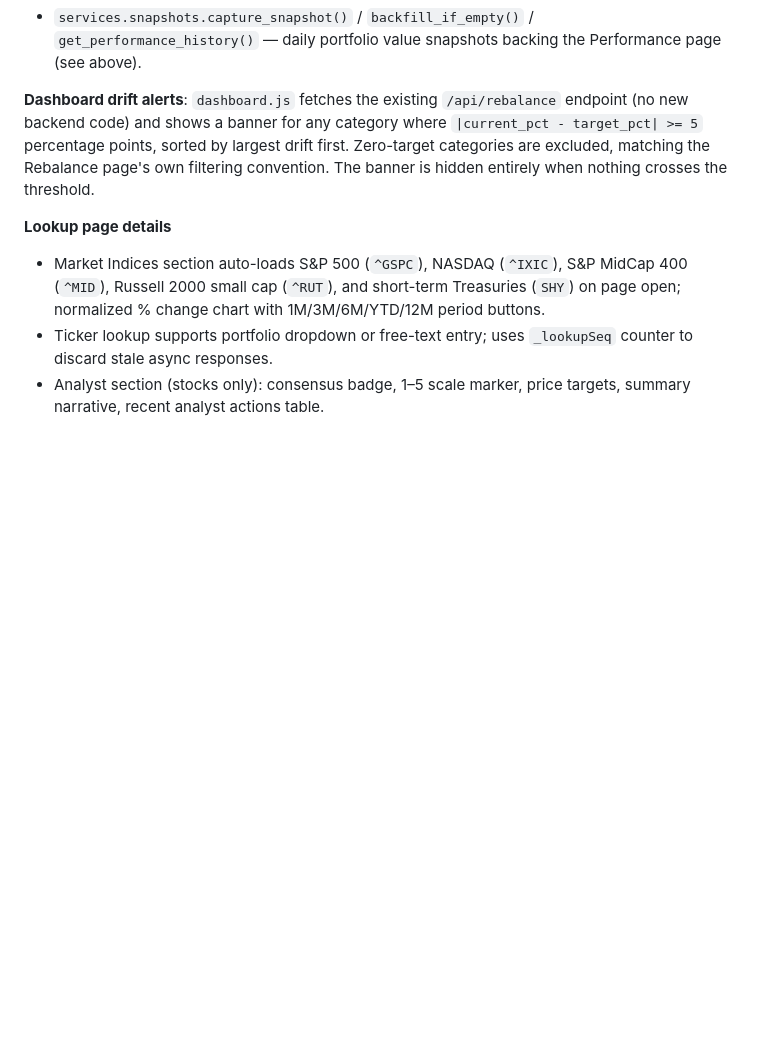
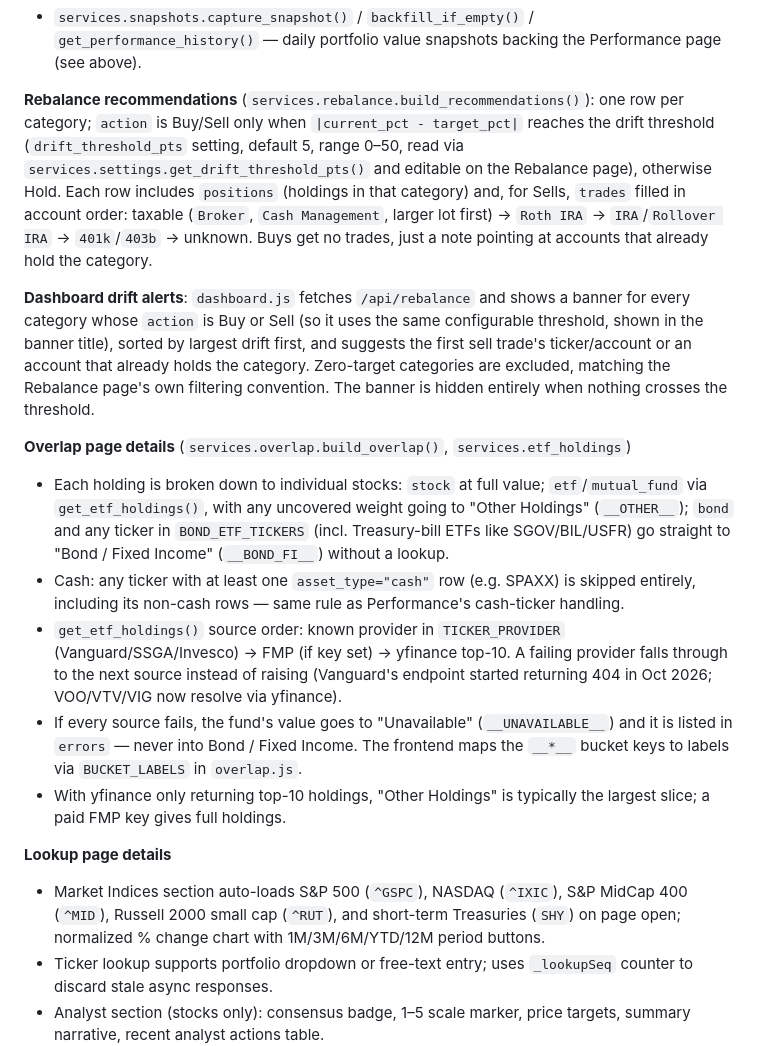
Before and after one commit to whs3/retirement-portfolio, a Markdown page: CLAUDE.md, the part around one of its changes. Rendered like a GitHub page; blank space fills up the shorter version.

```diff
--- a/CLAUDE.md
+++ b/CLAUDE.md
@@ -142,7 +142,16 @@ Package-based Flask backend with a plain HTML/JS frontend. No build step.
 - `services.audit.archive_old_entries()` / `start_audit_archiver()` — moves audit-log lines older than `RETENTION_DAYS` into `audit_archive/`, keeping the live file (and `/api/audit`) fast (see above).
 - `services.snapshots.capture_snapshot()` / `backfill_if_empty()` / `get_performance_history()` — daily portfolio value snapshots backing the Performance page (see above).
 
-**Dashboard drift alerts**: `dashboard.js` fetches the existing `/api/rebalance` endpoint (no new backend code) and shows a banner for any category where `|current_pct - target_pct| >= 5` percentage points, sorted by largest drift first. Zero-target categories are excluded, matching the Rebalance page's own filtering convention. The banner is hidden entirely when nothing crosses the threshold.
+**Rebalance recommendations** (`services.rebalance.build_recommendations()`): one row per category; `action` is Buy/Sell only when `|current_pct - target_pct|` reaches the drift threshold (`drift_threshold_pts` setting, default 5, range 0–50, read via `services.settings.get_drift_threshold_pts()` and editable on the Rebalance page), otherwise Hold. Each row includes `positions` (holdings in that category) and, for Sells, `trades` filled in account order: taxable (`Broker`, `Cash Management`, larger lot first) → `Roth IRA` → `IRA`/`Rollover IRA` → `401k`/`403b` → unknown. Buys get no trades, just a note pointing at accounts that already hold the category.
+
+**Dashboard drift alerts**: `dashboard.js` fetches `/api/rebalance` and shows a banner for every category whose `action` is Buy or Sell (so it uses the same configurable threshold, shown in the banner title), sorted by largest drift first, and suggests the first sell trade's ticker/account or an account that already holds the category. Zero-target categories are excluded, matching the Rebalance page's own filtering convention. The banner is hidden entirely when nothing crosses the threshold.
+
+**Overlap page details** (`services.overlap.build_overlap()`, `services.etf_holdings`)
+- Each holding is broken down to individual stocks: `stock` at full value; `etf`/`mutual_fund` via `get_etf_holdings()`, with any uncovered weight going to "Other Holdings" (`__OTHER__`); `bond` and any ticker in `BOND_ETF_TICKERS` (incl. Treasury-bill ETFs like SGOV/BIL/USFR) go straight to "Bond / Fixed Income" (`__BOND_FI__`) without a lookup.
+- Cash: any ticker with at least one `asset_type="cash"` row (e.g. SPAXX) is skipped entirely, including its non-cash rows — same rule as Performance's cash-ticker handling.
+- `get_etf_holdings()` source order: known provider in `TICKER_PROVIDER` (Vanguard/SSGA/Invesco) → FMP (if key set) → yfinance top-10. A failing provider falls through to the next source instead of raising (Vanguard's endpoint started returning 404 in Oct 2026; VOO/VTV/VIG now resolve via yfinance).
+- If every source fails, the fund's value goes to "Unavailable" (`__UNAVAILABLE__`) and it is listed in `errors` — never into Bond / Fixed Income. The frontend maps the `__*__` bucket keys to labels via `BUCKET_LABELS` in `overlap.js`.
+- With yfinance only returning top-10 holdings, "Other Holdings" is typically the largest slice; a paid FMP key gives full holdings.
 
 **Lookup page details**
 - Market Indices section auto-loads S&P 500 (`^GSPC`), NASDAQ (`^IXIC`), S&P MidCap 400 (`^MID`), Russell 2000 small cap (`^RUT`), and short-term Treasuries (`SHY`) on page open; normalized % change chart with 1M/3M/6M/YTD/12M period buttons.
```
Also changed, not shown: other parts of CLAUDE.md (+13 -12 lines).
